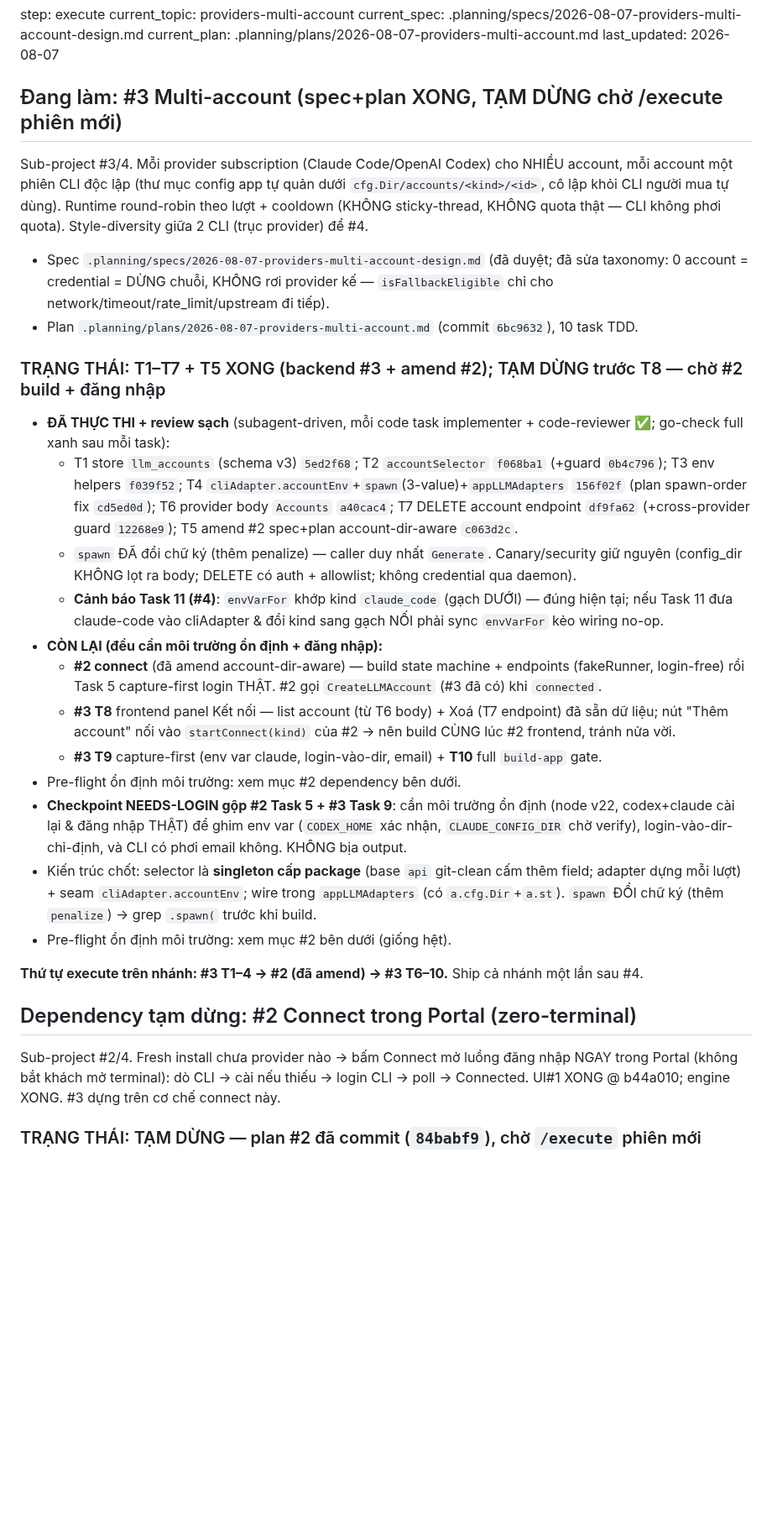
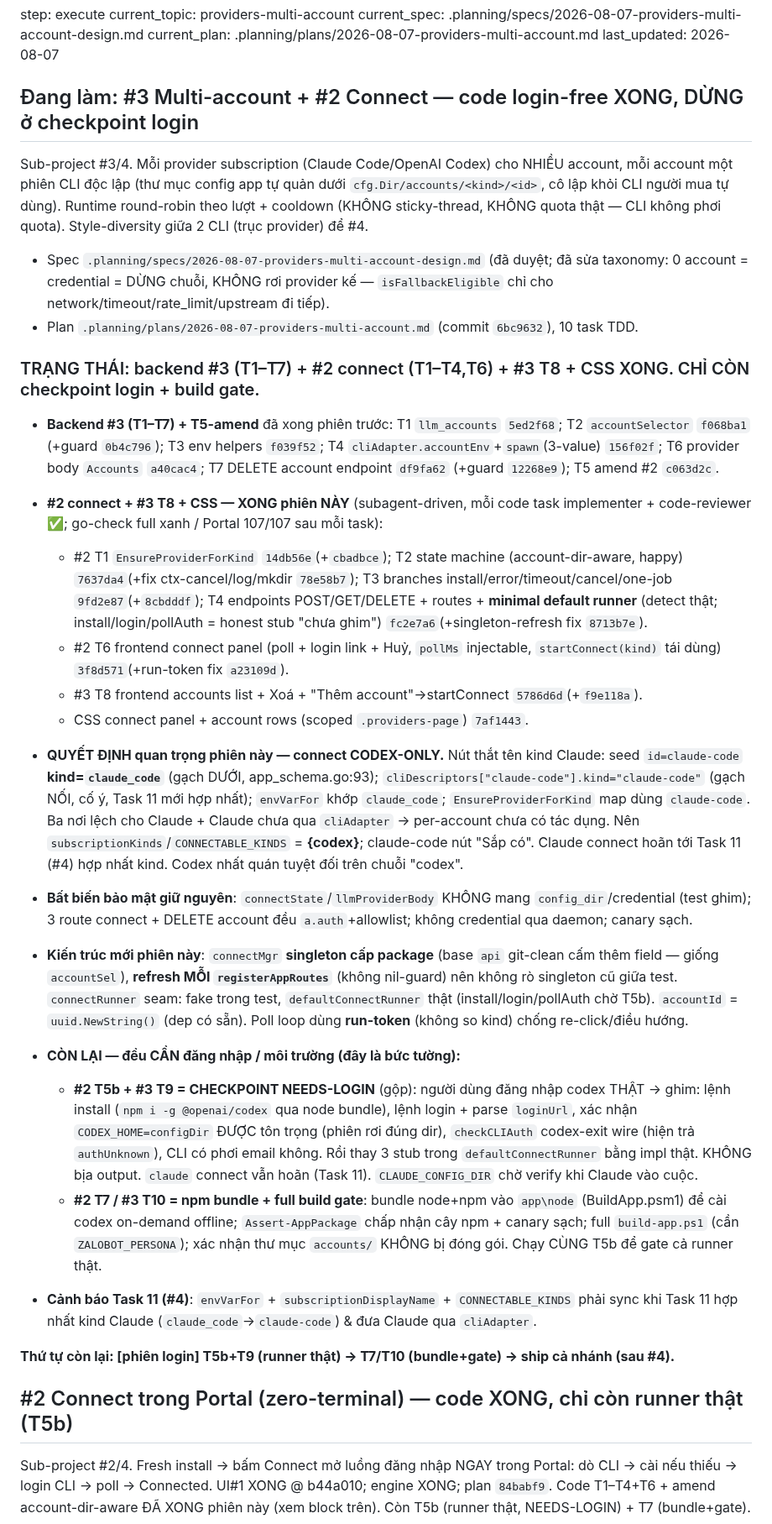
Before and after one commit to boizdeeptry/Zalo-Bot, a Markdown page: .planning/STATE.md, the part around one of its changes. Shown at 84% size. Drawn GitHub-style; blank space fills up the shorter version.

Commit message:
docs: #2 connect (T1-4,T6) + #3 T8 + CSS done; only login checkpoint + build gate remain

```diff
--- a/.planning/STATE.md
+++ b/.planning/STATE.md
@@ -6,7 +6,7 @@ current_spec: .planning/specs/2026-08-07-providers-multi-account-design.md
 current_plan: .planning/plans/2026-08-07-providers-multi-account.md
 last_updated: 2026-08-07
 
-## Đang làm: #3 Multi-account (spec+plan XONG, TẠM DỪNG chờ /execute phiên mới)
+## Đang làm: #3 Multi-account + #2 Connect — code login-free XONG, DỪNG ở checkpoint login
 
 Sub-project #3/4. Mỗi provider subscription (Claude Code/OpenAI Codex) cho NHIỀU account, mỗi account
 một phiên CLI độc lập (thư mục config app tự quản dưới `cfg.Dir/accounts/<kind>/<id>`, cô lập khỏi CLI
@@ -17,39 +17,52 @@ CLI không phơi quota). Style-diversity giữa 2 CLI (trục provider) để #4
   network/timeout/rate_limit/upstream đi tiếp).
 - Plan `.planning/plans/2026-08-07-providers-multi-account.md` (commit `6bc9632`), 10 task TDD.
 
-### TRẠNG THÁI: T1–T7 + T5 XONG (backend #3 + amend #2); TẠM DỪNG trước T8 — chờ #2 build + đăng nhập
+### TRẠNG THÁI: backend #3 (T1–T7) + #2 connect (T1–T4,T6) + #3 T8 + CSS XONG. CHỈ CÒN checkpoint login + build gate.
 
-- **ĐÃ THỰC THI + review sạch** (subagent-driven, mỗi code task implementer + code-reviewer ✅; go-check full xanh sau mỗi task):
-  - T1 store `llm_accounts` (schema v3) `5ed2f68`; T2 `accountSelector` `f068ba1` (+guard `0b4c796`);
-    T3 env helpers `f039f52`; T4 `cliAdapter.accountEnv`+`spawn`(3-value)+`appLLMAdapters` `156f02f`
-    (plan spawn-order fix `cd5ed0d`); T6 provider body `Accounts` `a40cac4`; T7 DELETE account endpoint
-    `df9fa62` (+cross-provider guard `12268e9`); T5 amend #2 spec+plan account-dir-aware `c063d2c`.
-  - `spawn` ĐÃ đổi chữ ký (thêm penalize) — caller duy nhất `Generate`. Canary/security giữ nguyên
-    (config_dir KHÔNG lọt ra body; DELETE có auth + allowlist; không credential qua daemon).
-  - **Cảnh báo Task 11 (#4)**: `envVarFor` khớp kind `claude_code` (gạch DƯỚI) — đúng hiện tại; nếu
-    Task 11 đưa claude-code vào cliAdapter & đổi kind sang gạch NỐI phải sync `envVarFor` kẻo wiring no-op.
-- **CÒN LẠI (đều cần môi trường ổn định + đăng nhập):**
-  - **#2 connect** (đã amend account-dir-aware) — build state machine + endpoints (fakeRunner, login-free)
-    rồi Task 5 capture-first login THẬT. #2 gọi `CreateLLMAccount` (#3 đã có) khi `connected`.
-  - **#3 T8** frontend panel Kết nối — list account (từ T6 body) + Xoá (T7 endpoint) đã sẵn dữ liệu; nút
-    "Thêm account" nối vào `startConnect(kind)` của #2 → nên build CÙNG lúc #2 frontend, tránh nửa vời.
-  - **#3 T9** capture-first (env var claude, login-vào-dir, email) + **T10** full `build-app` gate.
-- Pre-flight ổn định môi trường: xem mục #2 dependency bên dưới.
-- **Checkpoint NEEDS-LOGIN gộp #2 Task 5 + #3 Task 9**: cần môi trường ổn định (node v22, codex+claude
-  cài lại & đăng nhập THẬT) để ghim env var (`CODEX_HOME` xác nhận, `CLAUDE_CONFIG_DIR` chờ verify),
-  login-vào-dir-chỉ-định, và CLI có phơi email không. KHÔNG bịa output.
-- Kiến trúc chốt: selector là **singleton cấp package** (base `api` git-clean cấm thêm field; adapter
-  dựng mỗi lượt) + seam `cliAdapter.accountEnv`; wire trong `appLLMAdapters` (có `a.cfg.Dir`+`a.st`).
-  `spawn` ĐỔI chữ ký (thêm `penalize`) → grep `.spawn(` trước khi build.
-- Pre-flight ổn định môi trường: xem mục #2 bên dưới (giống hệt).
+- **Backend #3 (T1–T7) + T5-amend** đã xong phiên trước: T1 `llm_accounts` `5ed2f68`; T2 `accountSelector`
+  `f068ba1` (+guard `0b4c796`); T3 env helpers `f039f52`; T4 `cliAdapter.accountEnv`+`spawn`(3-value)
+  `156f02f`; T6 provider body `Accounts` `a40cac4`; T7 DELETE account endpoint `df9fa62` (+guard `12268e9`);
+  T5 amend #2 `c063d2c`.
+- **#2 connect + #3 T8 + CSS — XONG phiên NÀY** (subagent-driven, mỗi code task implementer + code-reviewer ✅;
+  go-check full xanh / Portal 107/107 sau mỗi task):
+  - #2 T1 `EnsureProviderForKind` `14db56e`(+`cbadbce`); T2 state machine (account-dir-aware, happy)
+    `7637da4`(+fix ctx-cancel/log/mkdir `78e58b7`); T3 branches install/error/timeout/cancel/one-job
+    `9fd2e87`(+`8cbdddf`); T4 endpoints POST/GET/DELETE + routes + **minimal default runner** (detect thật;
+    install/login/pollAuth = honest stub "chưa ghim") `fc2e7a6`(+singleton-refresh fix `8713b7e`).
+  - #2 T6 frontend connect panel (poll + login link + Huỷ, `pollMs` injectable, `startConnect(kind)` tái dùng)
+    `3f8d571`(+run-token fix `a23109d`).
+  - #3 T8 frontend accounts list + Xoá + "Thêm account"→startConnect `5786d6d`(+`f9e118a`).
+  - CSS connect panel + account rows (scoped `.providers-page`) `7af1443`.
+- **QUYẾT ĐỊNH quan trọng phiên này — connect CODEX-ONLY.** Nút thắt tên kind Claude: seed `id=claude-code`
+  **kind=`claude_code`** (gạch DƯỚI, app_schema.go:93); `cliDescriptors["claude-code"].kind="claude-code"`
+  (gạch NỐI, cố ý, Task 11 mới hợp nhất); `envVarFor` khớp `claude_code`; `EnsureProviderForKind` map dùng
+  `claude-code`. Ba nơi lệch cho Claude + Claude chưa qua `cliAdapter` → per-account chưa có tác dụng.
+  Nên `subscriptionKinds`/`CONNECTABLE_KINDS` = **{codex}**; claude-code nút "Sắp có". Claude connect
+  hoãn tới Task 11 (#4) hợp nhất kind. Codex nhất quán tuyệt đối trên chuỗi "codex".
+- **Bất biến bảo mật giữ nguyên**: `connectState`/`llmProviderBody` KHÔNG mang `config_dir`/credential (test
+  ghim); 3 route connect + DELETE account đều `a.auth`+allowlist; không credential qua daemon; canary sạch.
+- **Kiến trúc mới phiên này**: `connectMgr` **singleton cấp package** (base `api` git-clean cấm thêm field —
+  giống `accountSel`), **refresh MỖI `registerAppRoutes`** (không nil-guard) nên không rò singleton cũ giữa
+  test. `connectRunner` seam: fake trong test, `defaultConnectRunner` thật (install/login/pollAuth chờ T5b).
+  `accountId` = `uuid.NewString()` (dep có sẵn). Poll loop dùng **run-token** (không so kind) chống re-click/điều hướng.
 
-**Thứ tự execute trên nhánh: #3 T1–4 → #2 (đã amend) → #3 T6–10.** Ship cả nhánh một lần sau #4.
+- **CÒN LẠI — đều CẦN đăng nhập / môi trường (đây là bức tường):**
+  - **#2 T5b + #3 T9 = CHECKPOINT NEEDS-LOGIN** (gộp): người dùng đăng nhập codex THẬT → ghim: lệnh install
+    (`npm i -g @openai/codex` qua node bundle), lệnh login + parse `loginUrl`, xác nhận `CODEX_HOME=configDir`
+    ĐƯỢC tôn trọng (phiên rơi đúng dir), `checkCLIAuth` codex-exit wire (hiện trả `authUnknown`), CLI có phơi
+    email không. Rồi thay 3 stub trong `defaultConnectRunner` bằng impl thật. KHÔNG bịa output. `claude`
+    connect vẫn hoãn (Task 11). `CLAUDE_CONFIG_DIR` chờ verify khi Claude vào cuộc.
+  - **#2 T7 / #3 T10 = npm bundle + full build gate**: bundle node+npm vào `app\node` (BuildApp.psm1) để cài
+    codex on-demand offline; `Assert-AppPackage` chấp nhận cây npm + canary sạch; full `build-app.ps1`
+    (cần `ZALOBOT_PERSONA`); xác nhận thư mục `accounts/` KHÔNG bị đóng gói. Chạy CÙNG T5b để gate cả runner thật.
+- **Cảnh báo Task 11 (#4)**: `envVarFor` + `subscriptionDisplayName` + `CONNECTABLE_KINDS` phải sync khi
+  Task 11 hợp nhất kind Claude (`claude_code`→`claude-code`) & đưa Claude qua `cliAdapter`.
 
-## Dependency tạm dừng: #2 Connect trong Portal (zero-terminal)
+**Thứ tự còn lại: [phiên login] T5b+T9 (runner thật) → T7/T10 (bundle+gate) → ship cả nhánh (sau #4).**
 
-Sub-project #2/4. Fresh install chưa provider nào → bấm Connect mở luồng đăng nhập NGAY trong Portal
-(không bắt khách mở terminal): dò CLI → cài nếu thiếu → login CLI → poll → Connected. UI#1 XONG @ b44a010;
-engine XONG. #3 dựng trên cơ chế connect này.
+## #2 Connect trong Portal (zero-terminal) — code XONG, chỉ còn runner thật (T5b)
 
-### TRẠNG THÁI: TẠM DỪNG — plan #2 đã commit (`84babf9`), chờ `/execute` phiên mới
+Sub-project #2/4. Fresh install → bấm Connect mở luồng đăng nhập NGAY trong Portal: dò CLI → cài nếu thiếu
+→ login CLI → poll → Connected. UI#1 XONG @ b44a010; engine XONG; plan `84babf9`. Code T1–T4+T6 + amend
+account-dir-aware ĐÃ XONG phiên này (xem block trên). Còn T5b (runner thật, NEEDS-LOGIN) + T7 (bundle+gate).
 
```
Also changed, not shown: other parts of .planning/STATE.md (+9 -12 lines).
